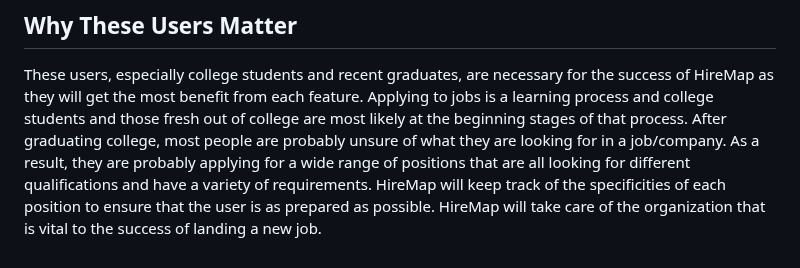
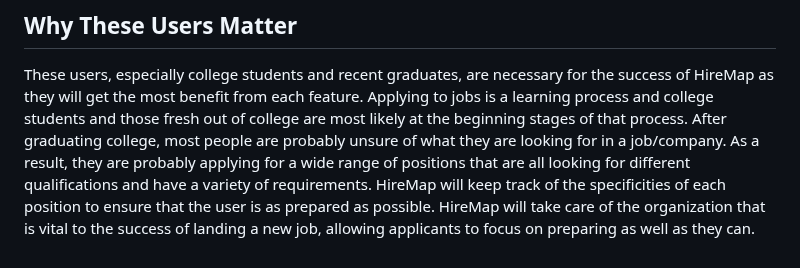
Before and after one commit to shubhami7/HireMap, a Markdown page: team/m2/users.md, the part around the change. Drawn GitHub-style.

```diff
--- a/team/m2/users.md
+++ b/team/m2/users.md
@@ -15,4 +15,4 @@ This application will also be useful to anyone in the workforce applying to a ne
 ## Why These Users Matter
 
 These users, especially college students and recent graduates, are necessary for the success of HireMap as they will get the most benefit from each feature. Applying to jobs is a learning process and college students and those fresh out of college are most likely at the beginning stages of that process. After graduating college, most people are probably unsure of what they are looking for in a job/company. As a result, they are probably applying for a wide range of positions that are all looking for different qualifications and have a variety of requirements. HireMap will keep track of the specificities of each position to ensure that the user is as prepared as possible.
-HireMap will take care of the organization that is vital to the success of landing a new job.
+HireMap will take care of the organization that is vital to the success of landing a new job, allowing applicants to focus on preparing as well as they can.
```
